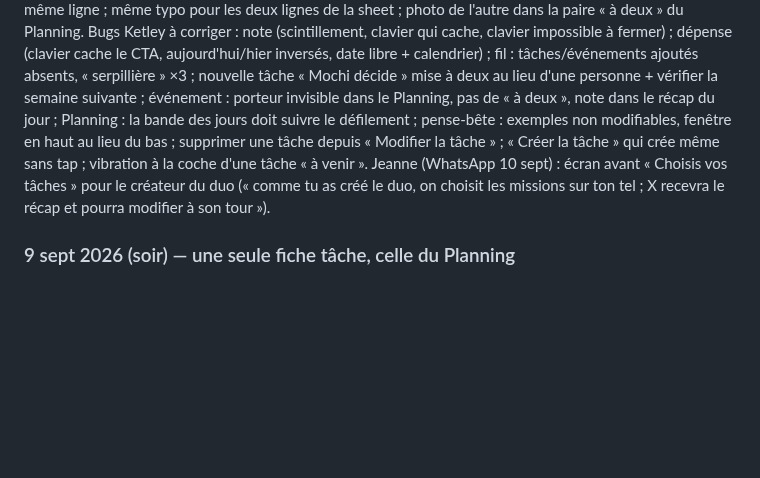
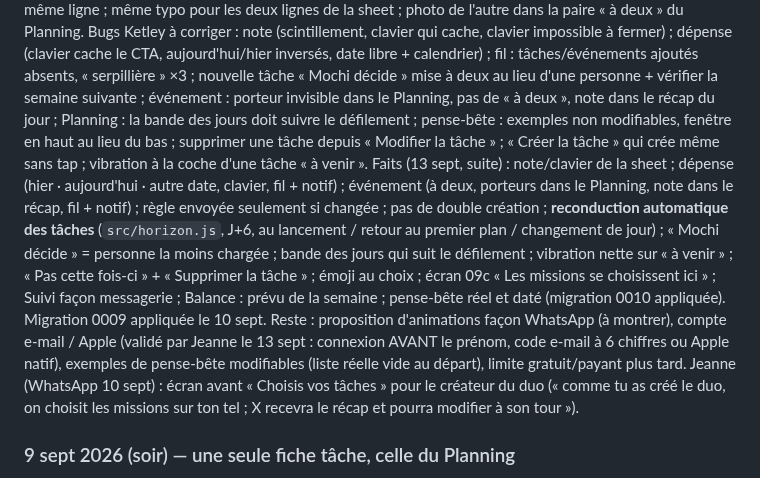
Before and after one commit to jeannecazalot-lgtm/mochi, a Markdown page: TODO.md, the part around the change. Drawn GitHub-style; blank space fills up the shorter version.

Commit message:
TODO : point du 13 sept

```diff
--- a/TODO.md
+++ b/TODO.md
@@ -287,6 +287,8 @@ Entrée en dev : `/plan` (Plan des écrans). Écarts artboard/README à arbitrer
 Décisions Jeanne (13 sept) : « Activité » → « Suivi », compo façon messagerie (mes actions d'un côté, celles de l'autre de l'autre), wording « tu as terminé » quand c'est moi, rappels et reprises mis en avant (comme le filet rouge des retards) ; émoji au choix sur une tâche ajoutée ; Balance : temps global de la semaine + nouvelle répartition quand on ajoute une tâche ; **tout gratuit pour le moment**, mais prévoir plus tard la limite gratuite (2-3 tâches ajoutées, 2-3 dépenses, puis paywall) ; à montrer : pense-bête daté (date, rappel, note, dans le Planning) et animations façon WhatsApp (icônes translucides, « bump » au changement).
 Faits (13 sept) : rien de pré-coché sur la fiche du 12 + légende « Sans choix, Mochi place : … » ; « Mochi décide » sur la même ligne ; même typo pour les deux lignes de la sheet ; photo de l'autre dans la paire « à deux » du Planning.
 Bugs Ketley à corriger : note (scintillement, clavier qui cache, clavier impossible à fermer) ; dépense (clavier cache le CTA, aujourd'hui/hier inversés, date libre + calendrier) ; fil : tâches/événements ajoutés absents, « serpillière » ×3 ; nouvelle tâche « Mochi décide » mise à deux au lieu d'une personne + vérifier la semaine suivante ; événement : porteur invisible dans le Planning, pas de « à deux », note dans le récap du jour ; Planning : la bande des jours doit suivre le défilement ; pense-bête : exemples non modifiables, fenêtre en haut au lieu du bas ; supprimer une tâche depuis « Modifier la tâche » ; « Créer la tâche » qui crée même sans tap ; vibration à la coche d'une tâche « à venir ».
+Faits (13 sept, suite) : note/clavier de la sheet ; dépense (hier · aujourd'hui · autre date, clavier, fil + notif) ; événement (à deux, porteurs dans le Planning, note dans le récap, fil + notif) ; règle envoyée seulement si changée ; pas de double création ; **reconduction automatique des tâches** (`src/horizon.js`, J+6, au lancement / retour au premier plan / changement de jour) ; « Mochi décide » = personne la moins chargée ; bande des jours qui suit le défilement ; vibration nette sur « à venir » ; « Pas cette fois-ci » + « Supprimer la tâche » ; émoji au choix ; écran 09c « Les missions se choisissent ici » ; Suivi façon messagerie ; Balance : prévu de la semaine ; pense-bête réel et daté (migration 0010 appliquée). Migration 0009 appliquée le 10 sept.
+Reste : proposition d'animations façon WhatsApp (à montrer), compte e-mail / Apple (validé par Jeanne le 13 sept : connexion AVANT le prénom, code e-mail à 6 chiffres ou Apple natif), exemples de pense-bête modifiables (liste réelle vide au départ), limite gratuit/payant plus tard.
 Jeanne (WhatsApp 10 sept) : écran avant « Choisis vos tâches » pour le créateur du duo (« comme tu as créé le duo, on choisit les missions sur ton tel ; X recevra le récap et pourra modifier à son tour »).
 
 ### 9 sept 2026 (soir) — une seule fiche tâche, celle du Planning
```
